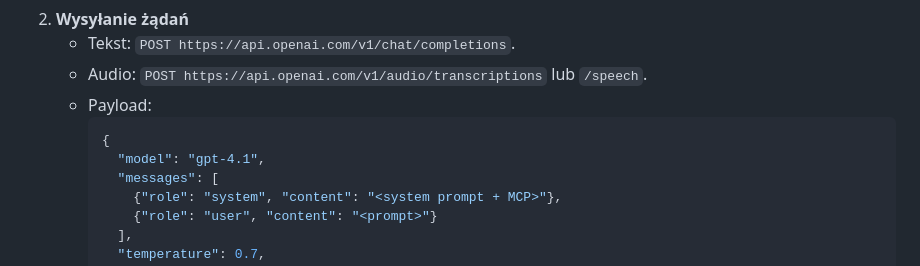
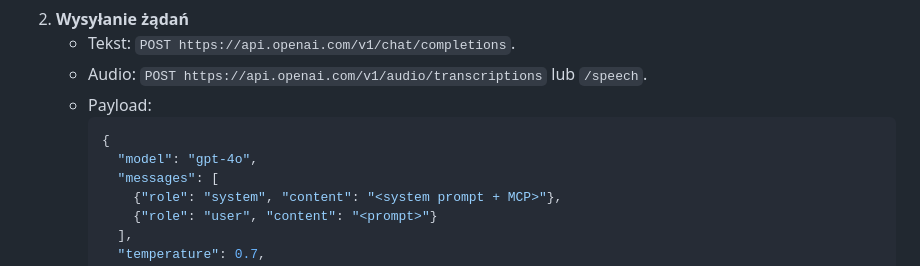
Before and after one commit to mpieniak01/Rider-Pc, a Markdown page: docs_pl/_to_do/213_nowi_prowiderzy_ai.md, the part around the change. Rendered like a GitHub page.

Commit message:
Update docs_pl/_to_do/213_nowi_prowiderzy_ai.md
Co-authored-by: gemini-code-assist[bot] <176961590+gemini-code-assist[bot]@users.noreply.github.com>

````diff
--- a/docs_pl/_to_do/213_nowi_prowiderzy_ai.md
+++ b/docs_pl/_to_do/213_nowi_prowiderzy_ai.md
@@ -91,7 +91,7 @@ Aby agent kodowania (np. GitHub Copilot) mógł automatycznie rozszerzać Rider-
    - Payload:
      ```json
      {
-       "model": "gpt-4.1",
+       "model": "gpt-4o",
        "messages": [
          {"role": "system", "content": "<system prompt + MCP>"},
          {"role": "user", "content": "<prompt>"}
````
